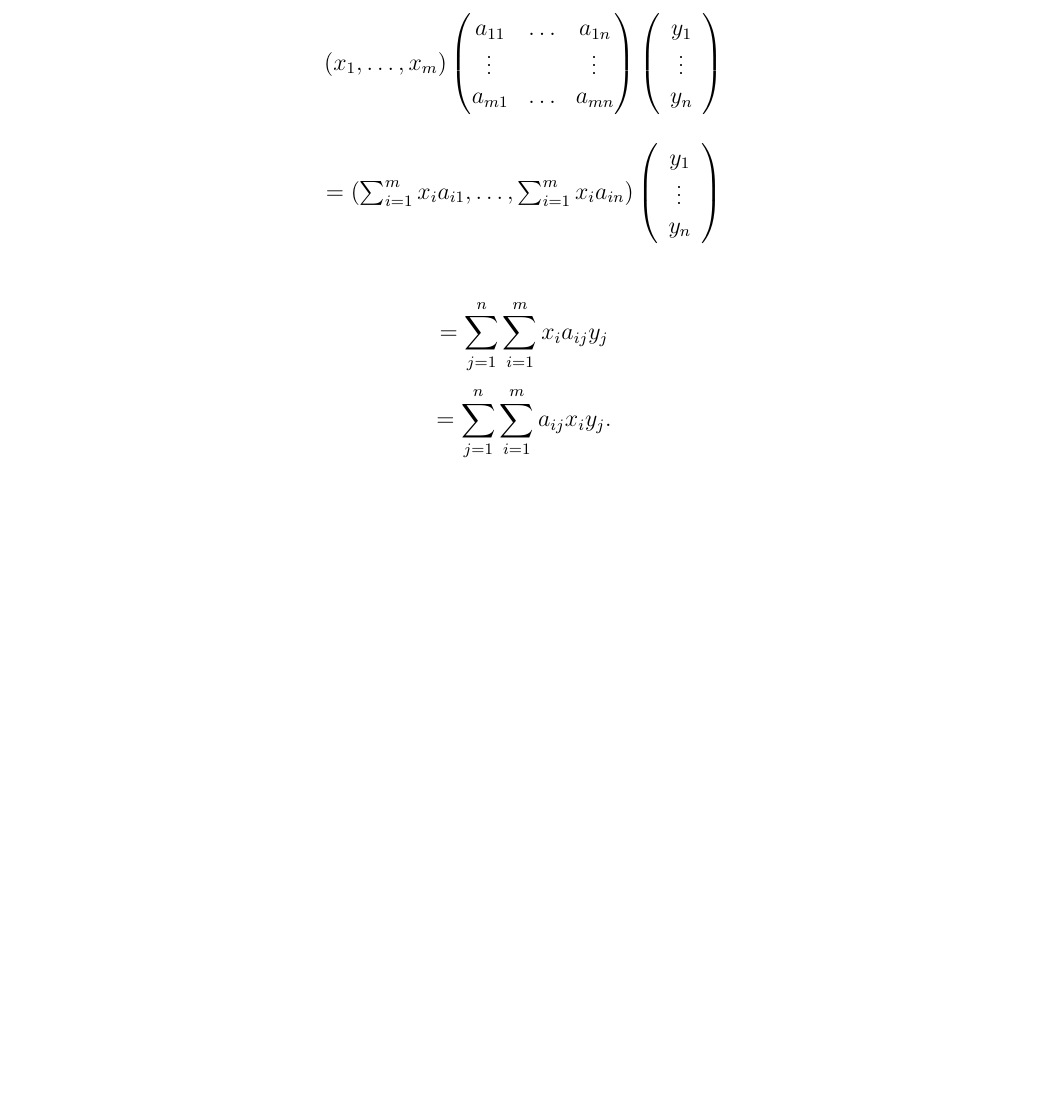
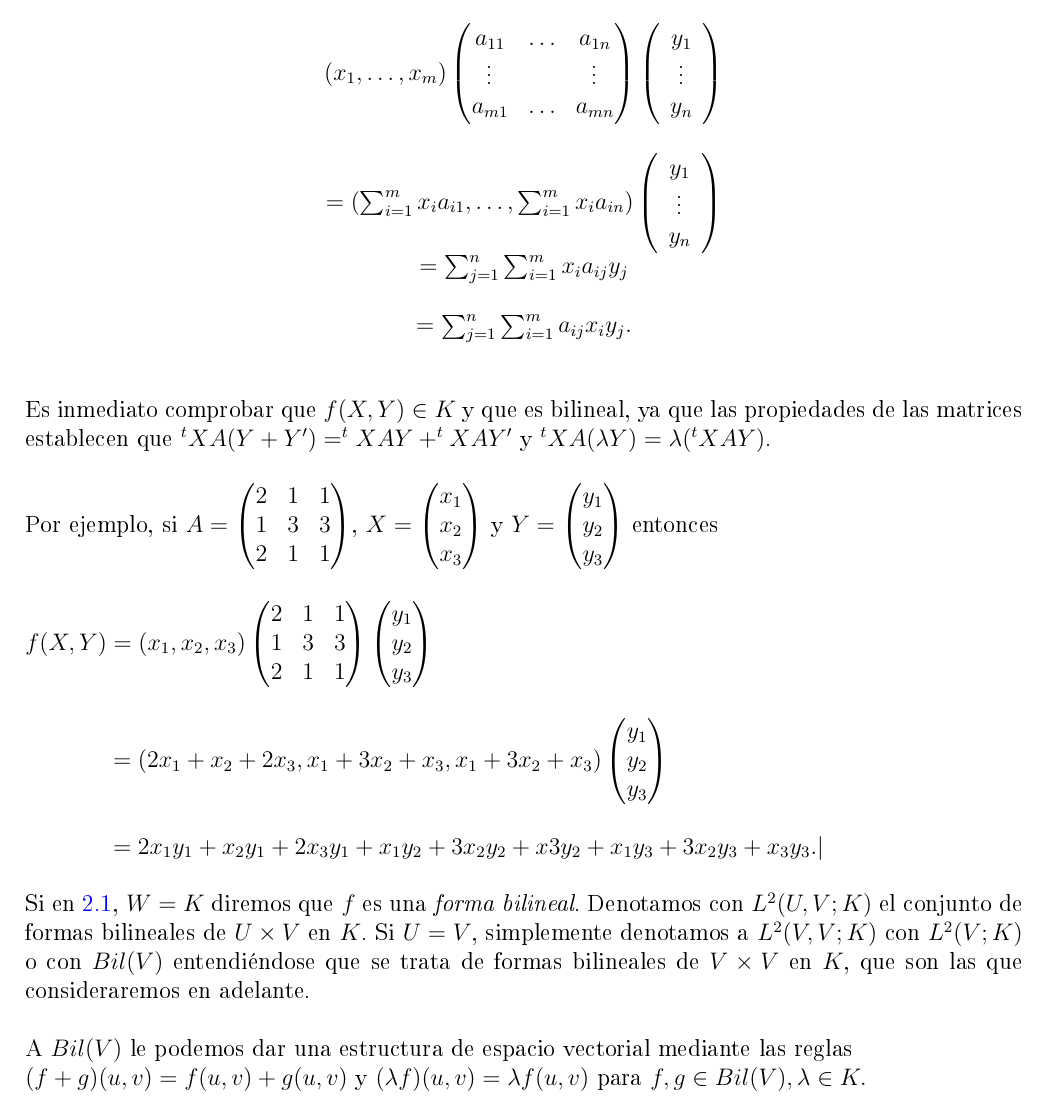
Before and after one commit to alex1dique/AlgebraMultilineal, a LaTeX book (main.tex, which reads codigofuente/capitulo2.tex): part of page 28 of 28, cut so that both start at the same text, the shorter picture padded with empty space. The pictures show the PDF file main.pdf that the author committed with the source.

Commit message:
Actualizacion cap 2 jueves seis de febrero a las 3pm

```diff
--- a/codigofuente/capitulo2.tex
+++ b/codigofuente/capitulo2.tex
@@ -33,7 +33,17 @@
 				= \left(\sum_{i=1}^{m}x_{i}a_{i1},\ldots,\sum_{i=1}^{m}x_{i}a_{in}\right) \left(\begin{array}{c}
 				y_{1}\\ \vdots \\ y_{n}
 				\end{array}\right)
-			\end{array} \]
+				\\
+				 = \sum_{j=1}^{n} \sum_{i=1}^{m}x_{i}a_{ij}y_{j}
+				 \\ \\
+				 = \sum_{j=1}^{n} \sum_{i=1}^{m}a_{ij}x_{i}y_{j}.
+			\end{matrix}
+			 \]
+		\end{ejem}
+			Es inmediato comprobar que $ f(X,Y) \in K $ y que es bilineal, ya que las propiedades de las matrices establecen que $ ^{t}XA(Y+Y') = ^{t}XAY+^{t}XAY'$ y $ ^{t}XA(\lambda Y) = \lambda(^{t}XAY) $.
 
-			\[  = \sum_{j=1}^{n} \sum_{i=1}^{m}x_{i}a_{ij}y_{j} \]
-			 \[ = \sum_{j=1}^{n} \sum_{i=1}^{m}a_{ij}x_{i}y_{j}.  \]
+			Por ejemplo, si $ A = \left(\begin{matrix}
+			2 & 1 & 1 \\ 1 & 3 & 3 \\ 2 & 1 & 1
+			\end{matrix}\right)$, $ X = \left(\begin{matrix}
+			x_{1} \\ x_{2} \\ x_{3}
+			\end{matrix}\right) $ y $ Y = \left(\begin{matrix}
@@ -41,0 +56,16 @@
+				y_{1} \\ y_{2} \\ y_{3}
+			\end{matrix}\right)
+			$
+
+			 \textcolor{white}{\textit{f(X,Y)=}}$=(2x_{1} + x_{2} + 2x_{3}, x_{1} + 3x_{2} + x_{3}, x_{1} + 3x_{2} + x_{3})\left(\begin{matrix}
+			 y_{1} \\ y_{2} \\ y_{3}
+			 \end{matrix}\right)
+			$
+
+			\textcolor{white}{\textit{f(X,Y)=}}$ =2x_{1}y_{1} + x_{2}y_{1} + 2x_{3}y_{1} + x_{1}y_{2} + 3x_{2}y_{2} + x3y_{2} + x_{1}y_{3} + 3x_{2}y_{3} + x_{3}y_{3}.| $
+
+			Si en \ref{def2.1}, $ W = K $ diremos que $ f $ es una \textit{forma bilineal}. Denotamos con $ L^{2}(U, V ;K) $ el conjunto de formas bilineales de $ U \times V $ en $ K $. Si $ U = V $, simplemente denotamos a $ L^{2}(V, V ;K) $ con $ L^{2}(V ;K) $ o con $ Bil(V) $ entendiéndose que
+			se trata de formas bilineales de $ V \times V $ en $ K $, que son las que consideraremos en adelante.
+
+			A $ Bil(V) $ le podemos dar una estructura de espacio vectorial mediante las reglas \\
+		$ (f+g)(u,v) = f(u,v) + g(u,v) $ y $(\lambda f)(u,v) = \lambda f(u, v)$ para $f, g \in Bil(V), \lambda \in K. $
```
Also changed, not shown: documentacion/Brown, Lonnie.pdf (renamed from documentacion/Brown, Lonnie_ Scott, Howard_ Redman..pdf), main.pdf, codigofuente/capitulo2.tex (10 more changed lines), 3 other files.
